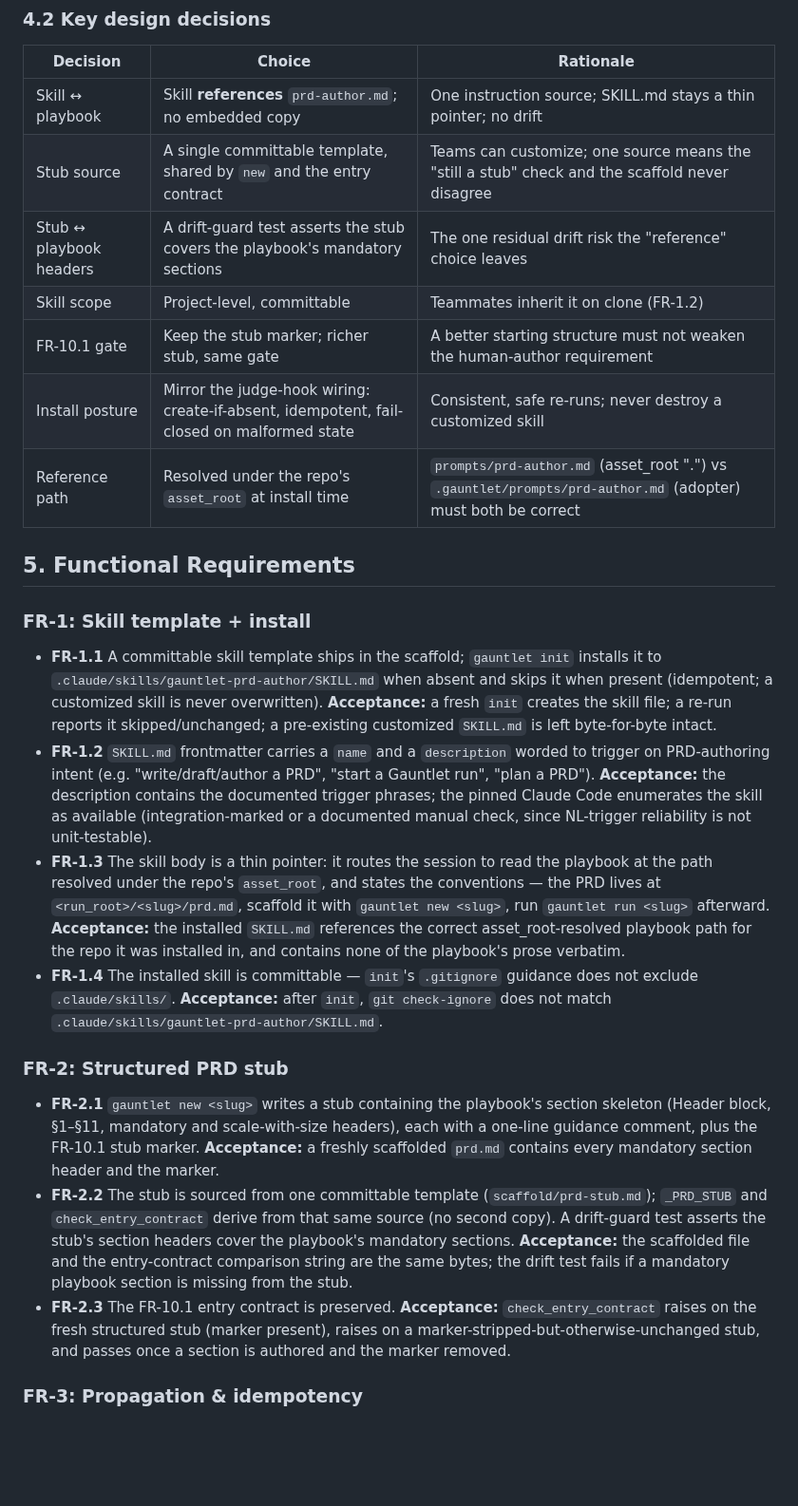
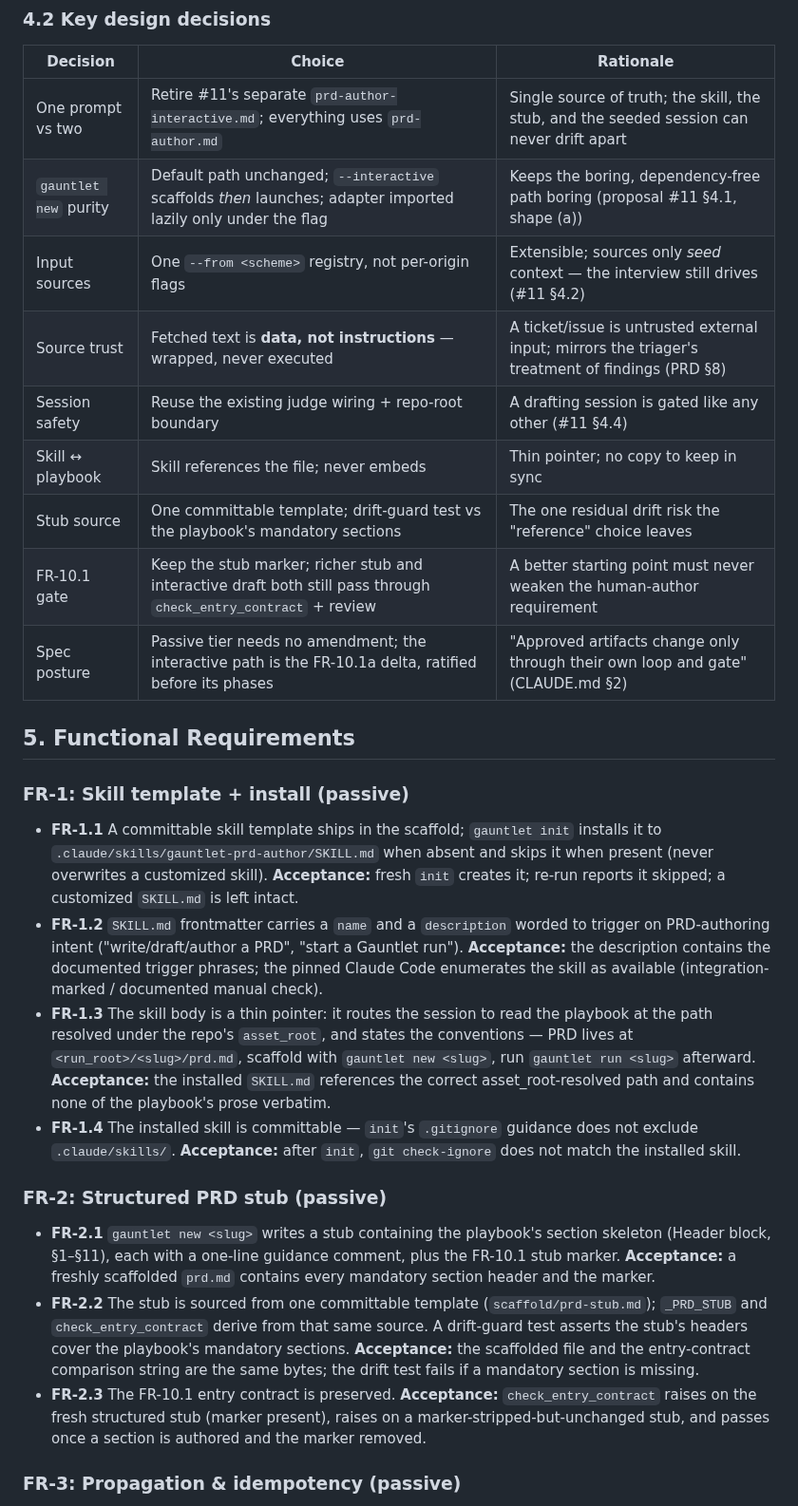
Before and after one commit to johnpletka/gauntlet, a Markdown page: runs/prd-authoring-aids/prd.md, the part around one of its changes. Shown at 95% size. Drawn GitHub-style; blank space fills up the shorter version.

```diff
--- a/runs/prd-authoring-aids/prd.md
+++ b/runs/prd-authoring-aids/prd.md
@@ -72,28 +84,30 @@ That a **per-repo, committable Claude Code skill is reliably discovered and trig
 
 | Decision | Choice | Rationale |
 |----------|--------|-----------|
-| Skill ↔ playbook | Skill **references** `prd-author.md`; no embedded copy | One instruction source; SKILL.md stays a thin pointer; no drift |
-| Stub source | A single committable template, shared by `new` and the entry contract | Teams can customize; one source means the "still a stub" check and the scaffold never disagree |
-| Stub ↔ playbook headers | A drift-guard test asserts the stub covers the playbook's mandatory sections | The one residual drift risk the "reference" choice leaves |
-| Skill scope | Project-level, committable | Teammates inherit it on clone (FR-1.2) |
-| FR-10.1 gate | Keep the stub marker; richer stub, same gate | A better starting structure must not weaken the human-author requirement |
-| Install posture | Mirror the judge-hook wiring: create-if-absent, idempotent, fail-closed on malformed state | Consistent, safe re-runs; never destroy a customized skill |
-| Reference path | Resolved under the repo's `asset_root` at install time | `prompts/prd-author.md` (asset_root ".") vs `.gauntlet/prompts/prd-author.md` (adopter) must both be correct |
+| One prompt vs two | Retire #11's separate `prd-author-interactive.md`; everything uses `prd-author.md` | Single source of truth; the skill, the stub, and the seeded session can never drift apart |
+| `gauntlet new` purity | Default path unchanged; `--interactive` scaffolds *then* launches; adapter imported lazily only under the flag | Keeps the boring, dependency-free path boring (proposal #11 §4.1, shape (a)) |
+| Input sources | One `--from <scheme>` registry, not per-origin flags | Extensible; sources only *seed* context — the interview still drives (#11 §4.2) |
+| Source trust | Fetched text is **data, not instructions** — wrapped, never executed | A ticket/issue is untrusted external input; mirrors the triager's treatment of findings (PRD §8) |
+| Session safety | Reuse the existing judge wiring + repo-root boundary | A drafting session is gated like any other (#11 §4.4) |
+| Skill ↔ playbook | Skill references the file; never embeds | Thin pointer; no copy to keep in sync |
+| Stub source | One committable template; drift-guard test vs the playbook's mandatory sections | The one residual drift risk the "reference" choice leaves |
+| FR-10.1 gate | Keep the stub marker; richer stub and interactive draft both still pass through `check_entry_contract` + review | A better starting point must never weaken the human-author requirement |
+| Spec posture | Passive tier needs no amendment; the interactive path is the FR-10.1a delta, ratified before its phases | "Approved artifacts change only through their own loop and gate" (CLAUDE.md §2) |
 
 ## 5. Functional Requirements
 
-### FR-1: Skill template + install
+### FR-1: Skill template + install (passive)
 
-- **FR-1.1** A committable skill template ships in the scaffold; `gauntlet init` installs it to `.claude/skills/gauntlet-prd-author/SKILL.md` when absent and skips it when present (idempotent; a customized skill is never overwritten). **Acceptance:** a fresh `init` creates the skill file; a re-run reports it skipped/unchanged; a pre-existing customized `SKILL.md` is left byte-for-byte intact.
-- **FR-1.2** `SKILL.md` frontmatter carries a `name` and a `description` worded to trigger on PRD-authoring intent (e.g. "write/draft/author a PRD", "start a Gauntlet run", "plan a PRD"). **Acceptance:** the description contains the documented trigger phrases; the pinned Claude Code enumerates the skill as available (integration-marked or a documented manual check, since NL-trigger reliability is not unit-testable).
-- **FR-1.3** The skill body is a thin pointer: it routes the session to read the playbook at the path resolved under the repo's `asset_root`, and states the conventions — the PRD lives at `<run_root>/<slug>/prd.md`, scaffold it with `gauntlet new <slug>`, run `gauntlet run <slug>` afterward. **Acceptance:** the installed `SKILL.md` references the correct asset_root-resolved playbook path for the repo it was installed in, and contains none of the playbook's prose verbatim.
-- **FR-1.4** The installed skill is committable — `init`'s `.gitignore` guidance does not exclude `.claude/skills/`. **Acceptance:** after `init`, `git check-ignore` does not match `.claude/skills/gauntlet-prd-author/SKILL.md`.
+- **FR-1.1** A committable skill template ships in the scaffold; `gauntlet init` installs it to `.claude/skills/gauntlet-prd-author/SKILL.md` when absent and skips it when present (never overwrites a customized skill). **Acceptance:** fresh `init` creates it; re-run reports it skipped; a customized `SKILL.md` is left intact.
+- **FR-1.2** `SKILL.md` frontmatter carries a `name` and a `description` worded to trigger on PRD-authoring intent ("write/draft/author a PRD", "start a Gauntlet run"). **Acceptance:** the description contains the documented trigger phrases; the pinned Claude Code enumerates the skill as available (integration-marked / documented manual check).
+- **FR-1.3** The skill body is a thin pointer: it routes the session to read the playbook at the path resolved under the repo's `asset_root`, and states the conventions — PRD lives at `<run_root>/<slug>/prd.md`, scaffold with `gauntlet new <slug>`, run `gauntlet run <slug>` afterward. **Acceptance:** the installed `SKILL.md` references the correct asset_root-resolved path and contains none of the playbook's prose verbatim.
+- **FR-1.4** The installed skill is committable — `init`'s `.gitignore` guidance does not exclude `.claude/skills/`. **Acceptance:** after `init`, `git check-ignore` does not match the installed skill.
 
-### FR-2: Structured PRD stub
+### FR-2: Structured PRD stub (passive)
 
-- **FR-2.1** `gauntlet new <slug>` writes a stub containing the playbook's section skeleton (Header block, §1–§11, mandatory and scale-with-size headers), each with a one-line guidance comment, plus the FR-10.1 stub marker. **Acceptance:** a freshly scaffolded `prd.md` contains every mandatory section header and the marker.
-- **FR-2.2** The stub is sourced from one committable template (`scaffold/prd-stub.md`); `_PRD_STUB` and `check_entry_contract` derive from that same source (no second copy). A drift-guard test asserts the stub's section headers cover the playbook's mandatory sections. **Acceptance:** the scaffolded file and the entry-contract comparison string are the same bytes; the drift test fails if a mandatory playbook section is missing from the stub.
-- **FR-2.3** The FR-10.1 entry contract is preserved. **Acceptance:** `check_entry_contract` raises on the fresh structured stub (marker present), raises on a marker-stripped-but-otherwise-unchanged stub, and passes once a section is authored and the marker removed.
+- **FR-2.1** `gauntlet new <slug>` writes a stub containing the playbook's section skeleton (Header block, §1–§11), each with a one-line guidance comment, plus the FR-10.1 stub marker. **Acceptance:** a freshly scaffolded `prd.md` contains every mandatory section header and the marker.
+- **FR-2.2** The stub is sourced from one committable template (`scaffold/prd-stub.md`); `_PRD_STUB` and `check_entry_contract` derive from that same source. A drift-guard test asserts the stub's headers cover the playbook's mandatory sections. **Acceptance:** the scaffolded file and the entry-contract comparison string are the same bytes; the drift test fails if a mandatory section is missing.
+- **FR-2.3** The FR-10.1 entry contract is preserved. **Acceptance:** `check_entry_contract` raises on the fresh structured stub (marker present), raises on a marker-stripped-but-unchanged stub, and passes once a section is authored and the marker removed.
 
-### FR-3: Propagation & idempotency
+### FR-3: Propagation & idempotency (passive)
 
```
Also changed, not shown: other parts of runs/prd-authoring-aids/prd.md (+90 -52 lines).
